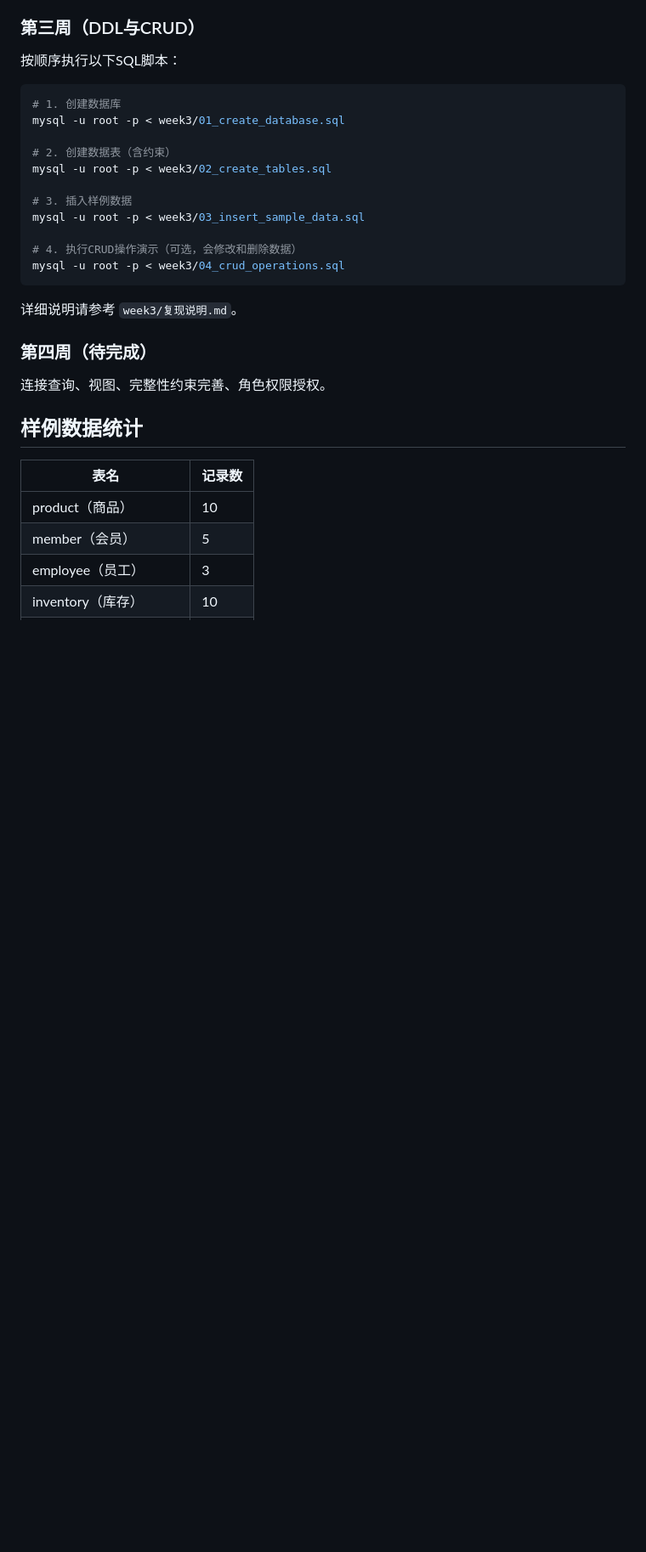
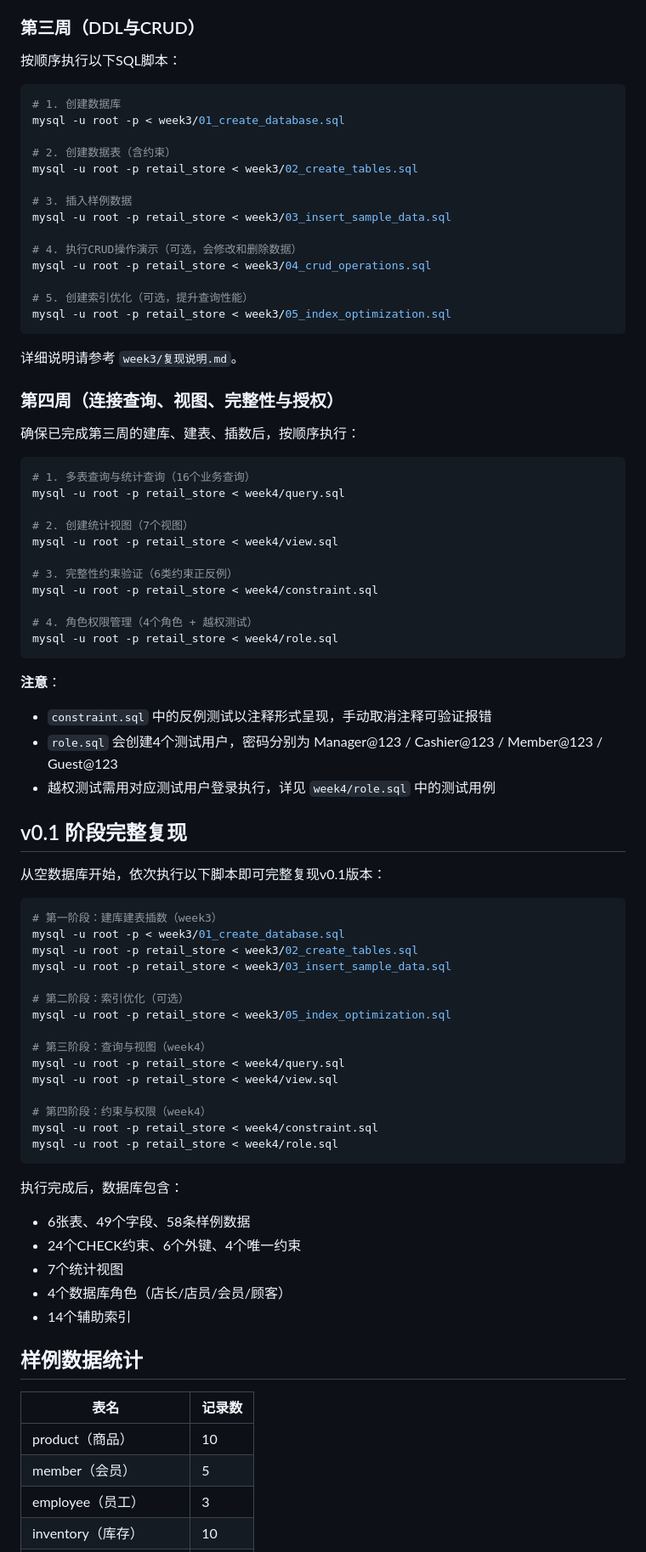
Before and after one commit to balabalabbbb/SQL-job, a Markdown page: README.md, the part around one of its changes. Shown at 85% size. Drawn GitHub-style; blank space fills up the shorter version.

Commit message:
Update README: add week4 content, v0.1 complete reproduction steps and version info

````diff
--- a/README.md
+++ b/README.md
@@ -111,19 +118,70 @@ SQL-job/
 mysql -u root -p < week3/01_create_database.sql
 
 # 2. 创建数据表（含约束）
-mysql -u root -p < week3/02_create_tables.sql
+mysql -u root -p retail_store < week3/02_create_tables.sql
 
 # 3. 插入样例数据
-mysql -u root -p < week3/03_insert_sample_data.sql
+mysql -u root -p retail_store < week3/03_insert_sample_data.sql
 
 # 4. 执行CRUD操作演示（可选，会修改和删除数据）
-mysql -u root -p < week3/04_crud_operations.sql
+mysql -u root -p retail_store < week3/04_crud_operations.sql
+
+# 5. 创建索引优化（可选，提升查询性能）
+mysql -u root -p retail_store < week3/05_index_optimization.sql
 ```
 
 详细说明请参考 `week3/复现说明.md`。
 
-### 第四周（待完成）
-连接查询、视图、完整性约束完善、角色权限授权。
+### 第四周（连接查询、视图、完整性与授权）
+确保已完成第三周的建库、建表、插数后，按顺序执行：
+
+```bash
+# 1. 多表查询与统计查询（16个业务查询）
+mysql -u root -p retail_store < week4/query.sql
+
+# 2. 创建统计视图（7个视图）
+mysql -u root -p retail_store < week4/view.sql
+
+# 3. 完整性约束验证（6类约束正反例）
+mysql -u root -p retail_store < week4/constraint.sql
+
+# 4. 角色权限管理（4个角色 + 越权测试）
+mysql -u root -p retail_store < week4/role.sql
+```
+
+**注意**：
+- `constraint.sql` 中的反例测试以注释形式呈现，手动取消注释可验证报错
+- `role.sql` 会创建4个测试用户，密码分别为 Manager@123 / Cashier@123 / Member@123 / Guest@123
+- 越权测试需用对应测试用户登录执行，详见 `week4/role.sql` 中的测试用例
+
+## v0.1 阶段完整复现
+
+从空数据库开始，依次执行以下脚本即可完整复现v0.1版本：
+
+```bash
+# 第一阶段：建库建表插数（week3）
+mysql -u root -p < week3/01_create_database.sql
+mysql -u root -p retail_store < week3/02_create_tables.sql
+mysql -u root -p retail_store < week3/03_insert_sample_data.sql
+
+# 第二阶段：索引优化（可选）
+mysql -u root -p retail_store < week3/05_index_optimization.sql
+
+# 第三阶段：查询与视图（week4）
+mysql -u root -p retail_store < week4/query.sql
+mysql -u root -p retail_store < week4/view.sql
+
+# 第四阶段：约束与权限（week4）
+mysql -u root -p retail_store < week4/constraint.sql
+mysql -u root -p retail_store < week4/role.sql
+```
+
+执行完成后，数据库包含：
+- 6张表、49个字段、58条样例数据
+- 24个CHECK约束、6个外键、4个唯一约束
+- 7个统计视图
+- 4个数据库角色（店长/店员/会员/顾客）
+- 14个辅助索引
 
 ## 样例数据统计
 
````
Also changed, not shown: other parts of README.md (+17 -1 lines).
